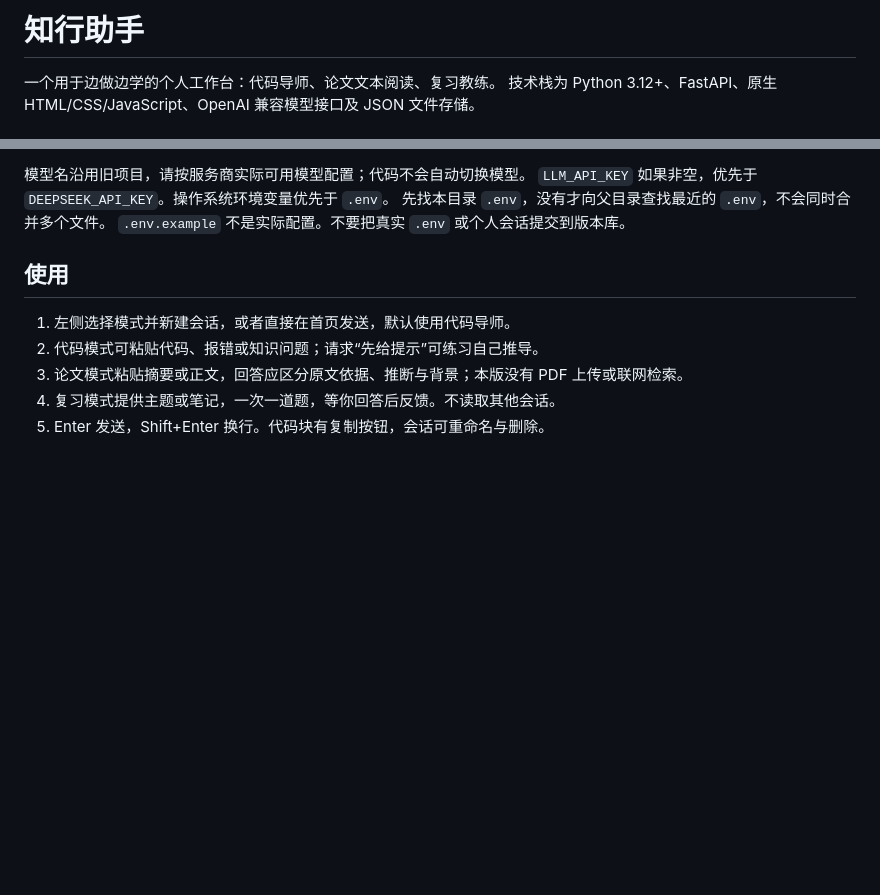
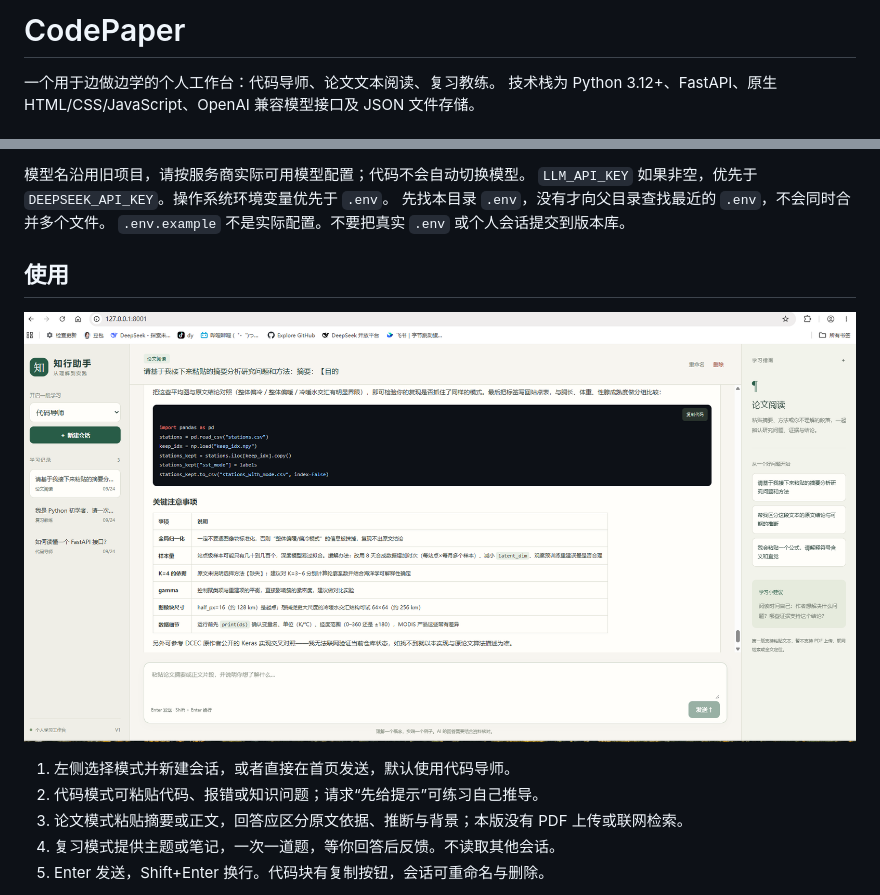
Before and after one commit to cyeah0421-jpg/CodePaper, a Markdown page: README.md, 2 parts joined by grey strips. Rendered like a GitHub page; pictures changed too: image.png (added); blank space fills up the shorter version.

```diff
--- a/README.md
+++ b/README.md
@@ -1,4 +1,4 @@
-# 知行助手
+# CodePaper
 
 一个用于边做边学的个人工作台：代码导师、论文文本阅读、复习教练。
 技术栈为 Python 3.12+、FastAPI、原生 HTML/CSS/JavaScript、OpenAI 兼容模型接口及 JSON 文件存储。
@@ -30,6 +30,8 @@ LLM_TIMEOUT=90
 `.env.example` 不是实际配置。不要把真实 `.env` 或个人会话提交到版本库。
 
 ## 使用
+
+![alt text](image.png)
 
 1. 左侧选择模式并新建会话，或者直接在首页发送，默认使用代码导师。
 2. 代码模式可粘贴代码、报错或知识问题；请求“先给提示”可练习自己推导。
```
Also changed, not shown: 2 other files.
